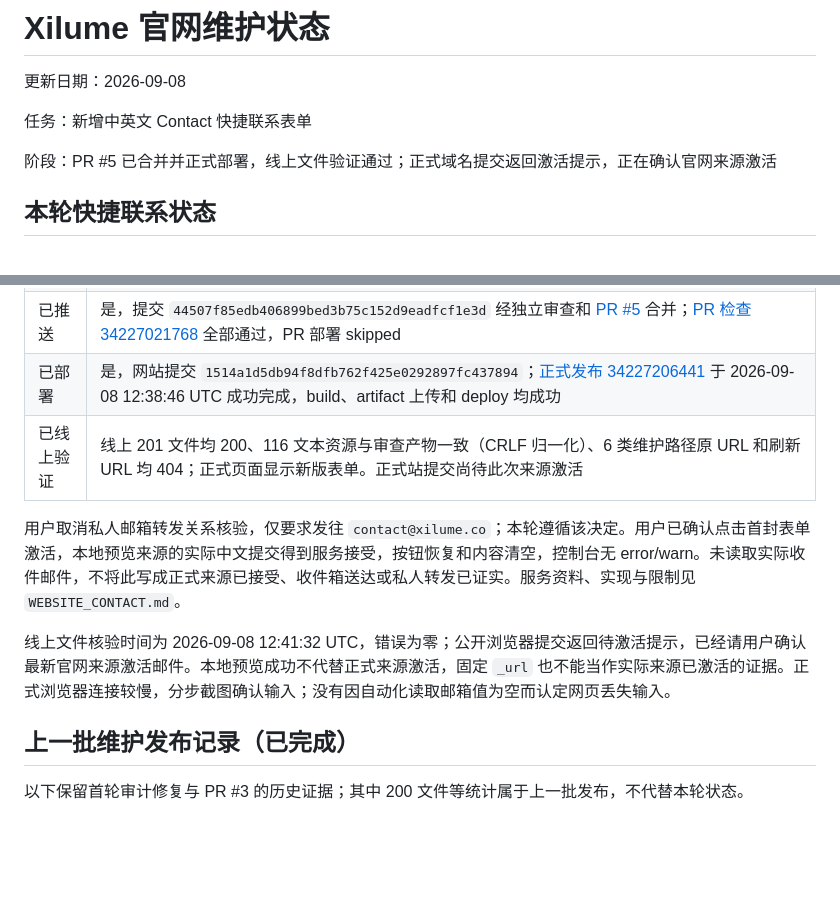
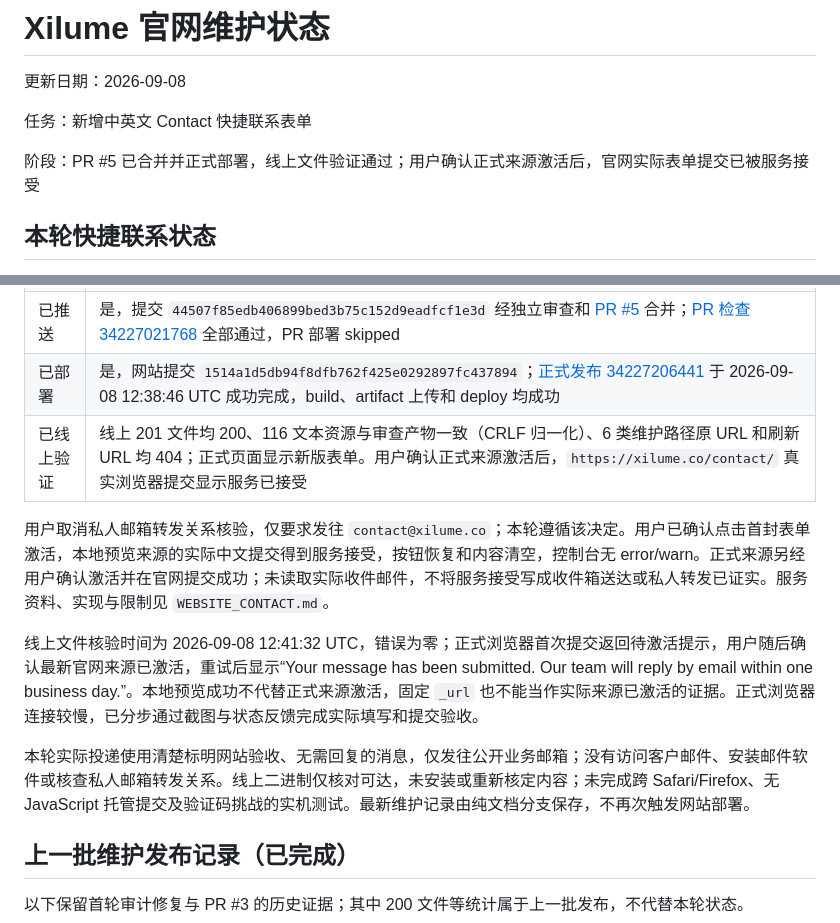
Before and after one commit to xilume/xilume.github.io, a Markdown page: docs/WEBSITE_STATUS.md, 2 parts joined by grey strips. GitHub-like rendering; blank space fills up the shorter version.

Commit message:
Confirm production contact form activation and successful live submission

```diff
--- a/docs/WEBSITE_STATUS.md
+++ b/docs/WEBSITE_STATUS.md
@@ -4,7 +4,7 @@
 
 任务：新增中英文 Contact 快捷联系表单
 
-阶段：PR #5 已合并并正式部署，线上文件验证通过；正式域名提交返回激活提示，正在确认官网来源激活
+阶段：PR #5 已合并并正式部署，线上文件验证通过；用户确认正式来源激活后，官网实际表单提交已被服务接受
 
 ## 本轮快捷联系状态
 
@@ -16,11 +16,13 @@
 | 已测试 | 40 个表单场景、6 个维护工具测试、12 项导航断言通过；201 文件、61 HTML、47 索引页、2419 本地引用通过；实际浏览器桌面与手机预览、双语切换、必填拦截、待激活内容保留和本地预览来源激活后中文提交成功 |
 | 已推送 | 是，提交 `44507f85edb406899bed3b75c152d9eadfcf1e3d` 经独立审查和 [PR #5](https://github.com/xilume/xilume.github.io/pull/5) 合并；[PR 检查 34227021768](https://github.com/xilume/xilume.github.io/actions/runs/34227021768) 全部通过，PR 部署 skipped |
 | 已部署 | 是，网站提交 `1514a1d5db94f8dfb762f425e0292897fc437894`；[正式发布 34227206441](https://github.com/xilume/xilume.github.io/actions/runs/34227206441) 于 2026-09-08 12:38:46 UTC 成功完成，build、artifact 上传和 deploy 均成功 |
-| 已线上验证 | 线上 201 文件均 200、116 文本资源与审查产物一致（CRLF 归一化）、6 类维护路径原 URL 和刷新 URL 均 404；正式页面显示新版表单。正式站提交尚待此次来源激活 |
+| 已线上验证 | 线上 201 文件均 200、116 文本资源与审查产物一致（CRLF 归一化）、6 类维护路径原 URL 和刷新 URL 均 404；正式页面显示新版表单。用户确认正式来源激活后，`https://xilume.co/contact/` 真实浏览器提交显示服务已接受 |
 
-用户取消私人邮箱转发关系核验，仅要求发往 `contact@xilume.co`；本轮遵循该决定。用户已确认点击首封表单激活，本地预览来源的实际中文提交得到服务接受，按钮恢复和内容清空，控制台无 error/warn。未读取实际收件邮件，不将此写成正式来源已接受、收件箱送达或私人转发已证实。服务资料、实现与限制见 `WEBSITE_CONTACT.md`。
+用户取消私人邮箱转发关系核验，仅要求发往 `contact@xilume.co`；本轮遵循该决定。用户已确认点击首封表单激活，本地预览来源的实际中文提交得到服务接受，按钮恢复和内容清空，控制台无 error/warn。正式来源另经用户确认激活并在官网提交成功；未读取实际收件邮件，不将服务接受写成收件箱送达或私人转发已证实。服务资料、实现与限制见 `WEBSITE_CONTACT.md`。
 
-线上文件核验时间为 2026-09-08 12:41:32 UTC，错误为零；公开浏览器提交返回待激活提示，已经请用户确认最新官网来源激活邮件。本地预览成功不代替正式来源激活，固定 `_url` 也不能当作实际来源已激活的证据。正式浏览器连接较慢，分步截图确认输入；没有因自动化读取邮箱值为空而认定网页丢失输入。
+线上文件核验时间为 2026-09-08 12:41:32 UTC，错误为零；正式浏览器首次提交返回待激活提示，用户随后确认最新官网来源已激活，重试后显示“Your message has been submitted. Our team will reply by email within one business day.”。本地预览成功不代替正式来源激活，固定 `_url` 也不能当作实际来源已激活的证据。正式浏览器连接较慢，已分步通过截图与状态反馈完成实际填写和提交验收。
+
+本轮实际投递使用清楚标明网站验收、无需回复的消息，仅发往公开业务邮箱；没有访问客户邮件、安装邮件软件或核查私人邮箱转发关系。线上二进制仅核对可达，未安装或重新核定内容；未完成跨 Safari/Firefox、无 JavaScript 托管提交及验证码挑战的实机测试。最新维护记录由纯文档分支保存，不再次触发网站部署。
 
 ## 上一批维护发布记录（已完成）
 
```
Also changed, not shown: docs/WEBSITE_CONTACT.md (+2 -2 lines), docs/WEBSITE_CONTEXT.md (+1 -1 lines).
